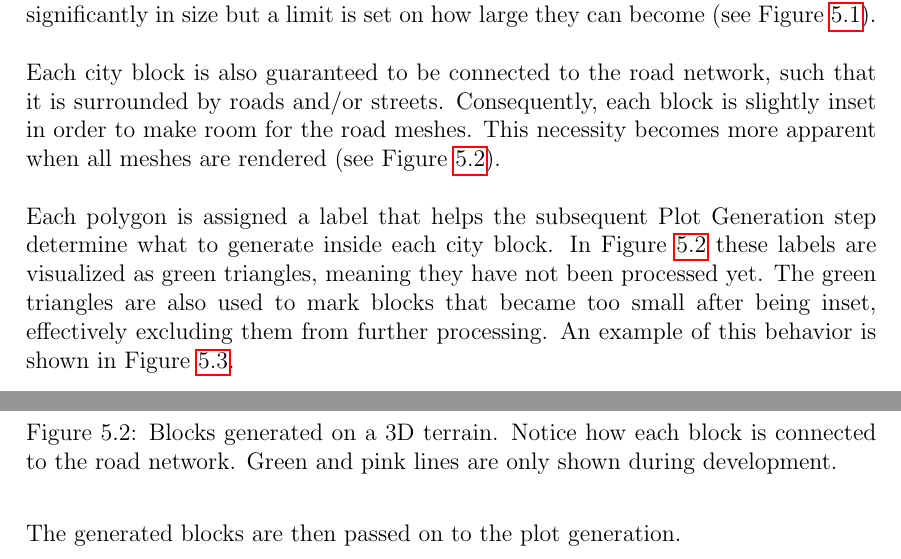
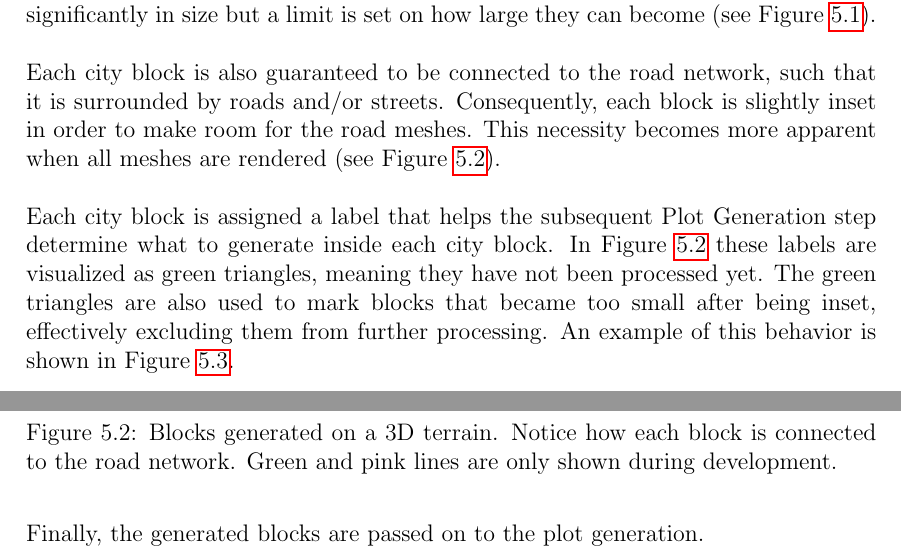
Before and after one commit to DATX02-20-02/Report, a LaTeX thesis (main.tex, which reads tex/results/blocks.tex): two parts of pages 41 and 42 of 51, joined at a grey line, cut so that both start at the same text. Compiled offline with pdfLaTeX.

Commit message:
Small polish

```diff
--- a/tex/results/blocks.tex
+++ b/tex/results/blocks.tex
@@ -27,7 +27,7 @@ This necessity becomes more apparent when all meshes are rendered (see Figure \r
   \label{fig:results_blockgen2}
 \end{figure}
 
-Each polygon is assigned a label that helps the subsequent Plot Generation step determine what to generate inside each city block.
+Each city block is assigned a label that helps the subsequent Plot Generation step determine what to generate inside each city block.
 In Figure \ref{fig:results_blockgen2} these labels are visualized as green triangles, meaning they have not been processed yet.
 The green triangles are also used to mark blocks that became too small after being inset, effectively excluding them from further processing.
 An example of this behavior is shown in Figure \ref{fig:results_blockgen3}.
@@ -46,4 +46,4 @@ An example of this behavior is shown in Figure \ref{fig:results_blockgen3}.
   \label{fig:results_blockgen3}
 \end{figure}
 
-The generated blocks are then passed on to the plot generation.
+Finally, the generated blocks are passed on to the plot generation.
```
